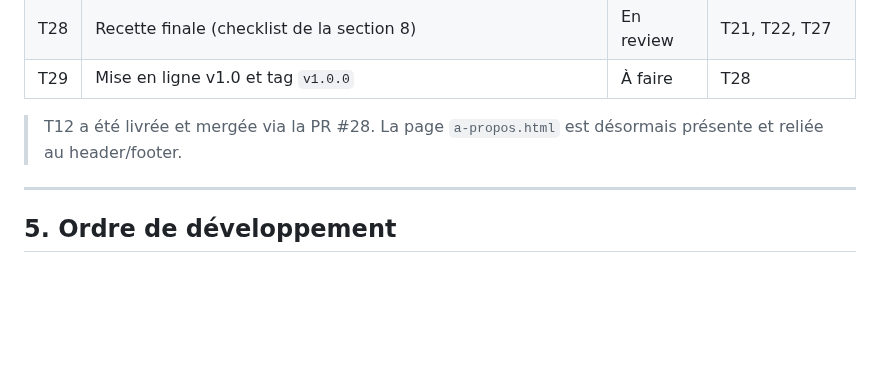
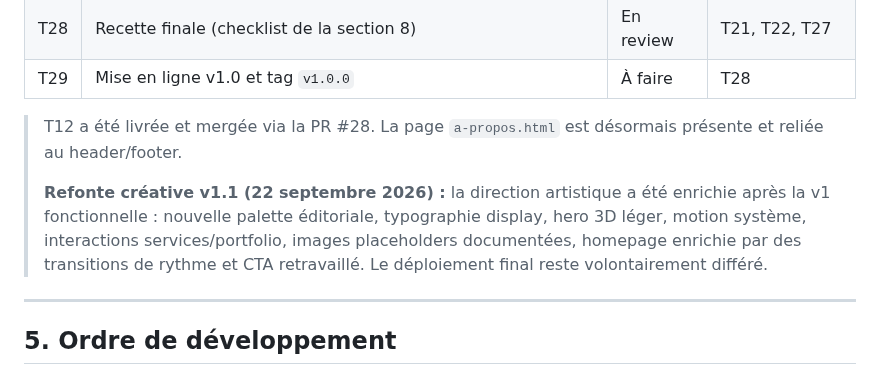
Before and after one commit to sudomarc/amplio-web, a Markdown page: ROADMAP.md, the part around the change. GitHub-like rendering; blank space fills up the shorter version.

Commit message:
docs(roadmap): documenter la refonte creative v1.1

```diff
--- a/ROADMAP.md
+++ b/ROADMAP.md
@@ -182,6 +182,8 @@ Une branche par tâche, y compris en solo, afin que chaque changement passe par
 | T29 | Mise en ligne v1.0 et tag `v1.0.0` | À faire | T28 |
 
 > T12 a été livrée et mergée via la PR #28. La page `a-propos.html` est désormais présente et reliée au header/footer.
+>
+> **Refonte créative v1.1 (22 septembre 2026) :** la direction artistique a été enrichie après la v1 fonctionnelle : nouvelle palette éditoriale, typographie display, hero 3D léger, motion système, interactions services/portfolio, images placeholders documentées, homepage enrichie par des transitions de rythme et CTA retravaillé. Le déploiement final reste volontairement différé.
 
 ---
 
```
